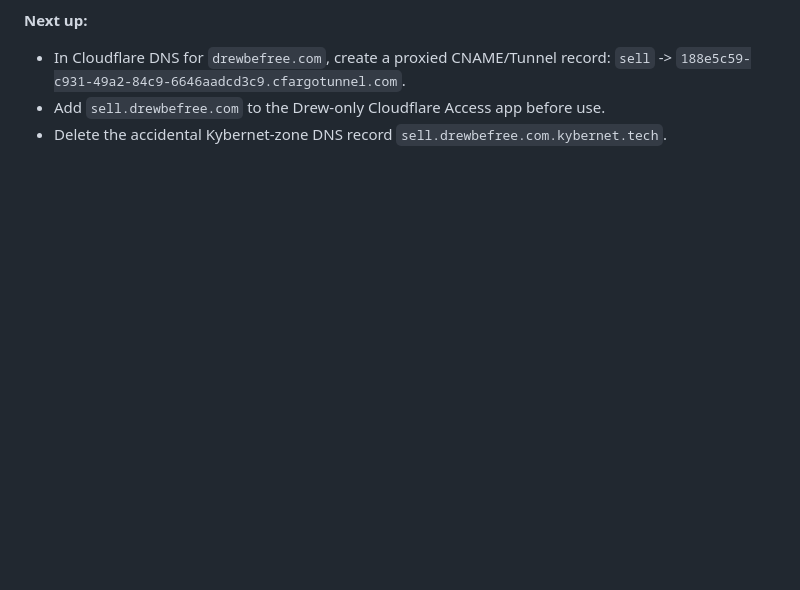
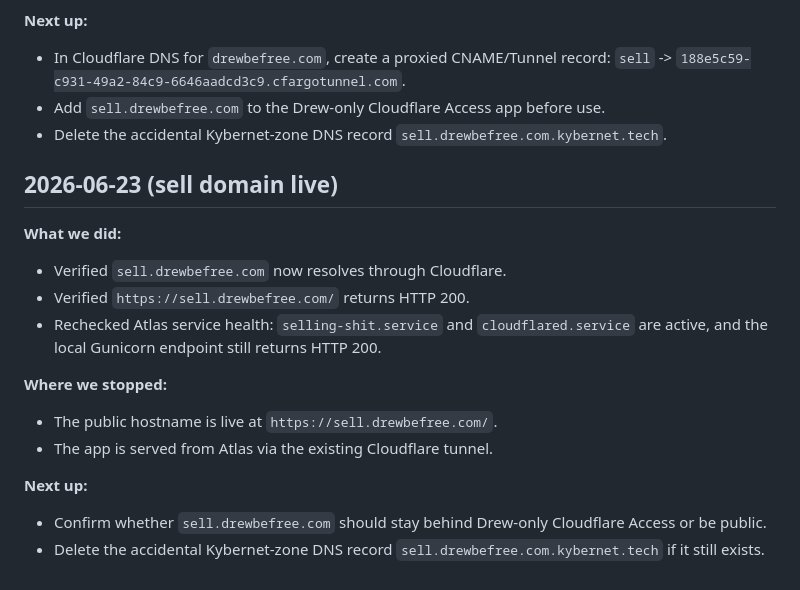
Before and after one commit to DrewBeFree/selling-shit, a Markdown page: SESSION_LOG.md, the part around the change. Rendered like a GitHub page; blank space fills up the shorter version.

Commit message:
docs: log sell domain verification

```diff
--- a/SESSION_LOG.md
+++ b/SESSION_LOG.md
@@ -166,3 +166,18 @@
 - In Cloudflare DNS for `drewbefree.com`, create a proxied CNAME/Tunnel record: `sell` -> `188e5c59-c931-49a2-84c9-6646aadcd3c9.cfargotunnel.com`.
 - Add `sell.drewbefree.com` to the Drew-only Cloudflare Access app before use.
 - Delete the accidental Kybernet-zone DNS record `sell.drewbefree.com.kybernet.tech`.
+
+## 2026-06-23 (sell domain live)
+
+**What we did:**
+- Verified `sell.drewbefree.com` now resolves through Cloudflare.
+- Verified `https://sell.drewbefree.com/` returns HTTP 200.
+- Rechecked Atlas service health: `selling-shit.service` and `cloudflared.service` are active, and the local Gunicorn endpoint still returns HTTP 200.
+
+**Where we stopped:**
+- The public hostname is live at `https://sell.drewbefree.com/`.
+- The app is served from Atlas via the existing Cloudflare tunnel.
+
+**Next up:**
+- Confirm whether `sell.drewbefree.com` should stay behind Drew-only Cloudflare Access or be public.
+- Delete the accidental Kybernet-zone DNS record `sell.drewbefree.com.kybernet.tech` if it still exists.
```
